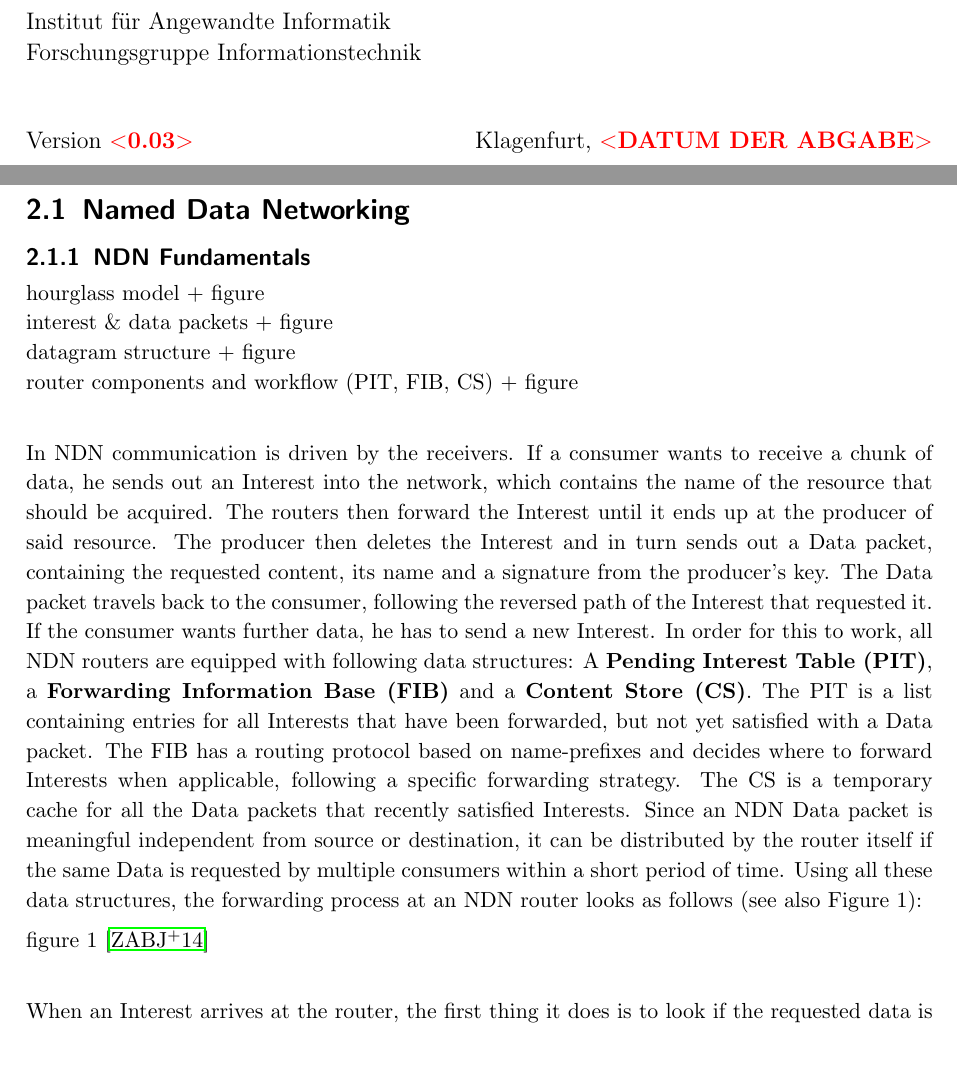
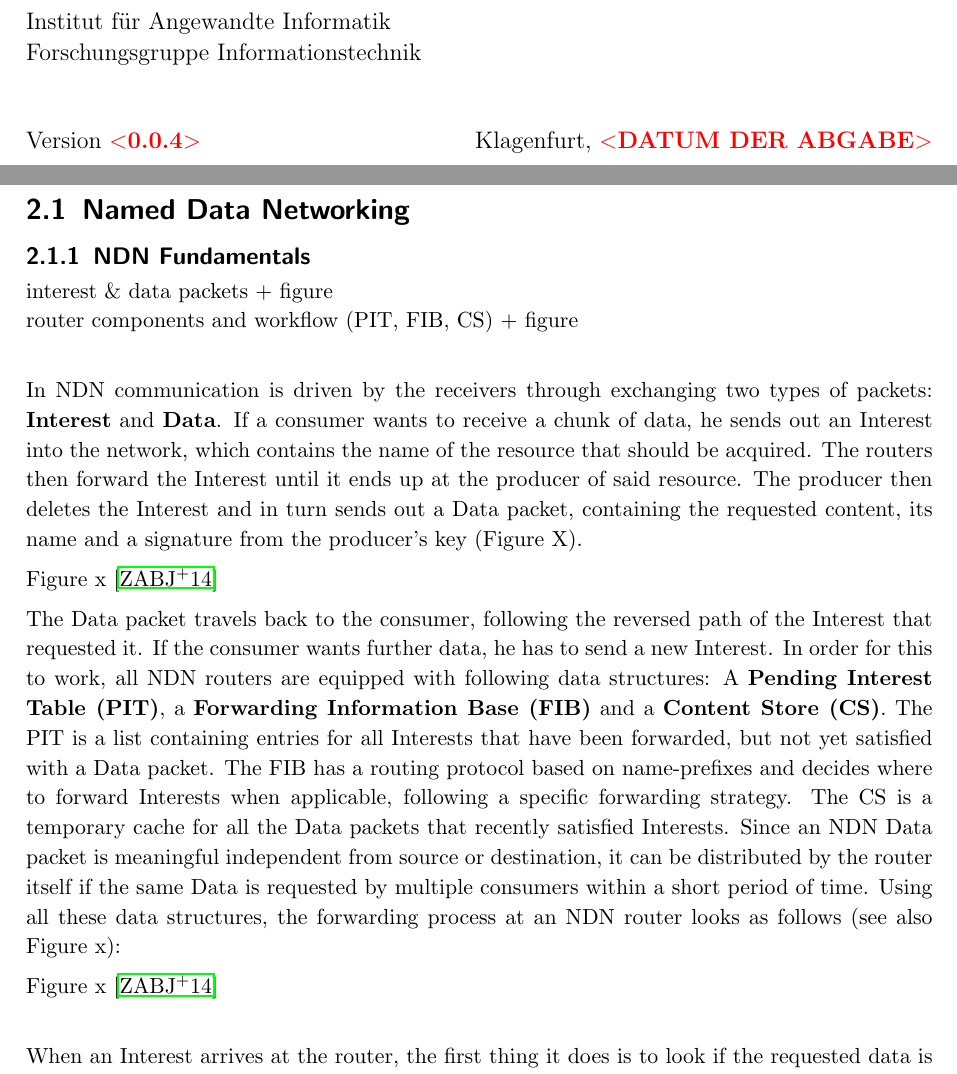
Before and after one commit to jujanda/master_thesis, a LaTeX thesis (thesis/thesis.tex, which reads thesis/background/background.tex): two parts of pages 1 and 11 of 26, joined at a grey line, cut so that both start at the same text. Compiled offline with pdfLaTeX; the source files are stored in an older character set and shown here as Unicode.

Commit message:
Minor changes

```diff
--- a/thesis/background/background.tex
+++ b/thesis/background/background.tex
@@ -14,14 +14,17 @@
 \subsection{NDN Fundamentals}
 %-----------------------------------------------------------------------------------------------------------------------------------------
 
-hourglass model + figure \\
+%hourglass architecture + figure \\
 interest \& data packets + figure \\
-datagram structure + figure \\
 router components and workflow (PIT, FIB, CS) + figure \\
 
-In NDN communication is driven by the receivers. If a consumer wants to receive a chunk of data, he sends out an Interest into the network, which contains the name of the resource that should be acquired. The routers then forward the Interest until it ends up at the producer of said resource. The producer then deletes the Interest and in turn sends out a Data packet, containing the requested content, its name and a signature from the producer's key. The Data packet travels back to the consumer, following the reversed path of the Interest that requested it. If the consumer wants further data, he has to send a new Interest. In order for this to work, all NDN routers are equipped with following data structures: A \textbf{Pending Interest Table (PIT)}, a \textbf{Forwarding Information Base (FIB)} and a \textbf{Content Store (CS)}. The PIT is a list containing entries for all Interests that have been forwarded, but not yet satisfied with a Data packet. The FIB has a routing protocol based on name-prefixes and decides where to forward Interests when applicable, following a specific forwarding strategy. The CS is a temporary cache for all the Data packets that recently satisfied Interests. Since an NDN Data packet is meaningful independent from source or destination, it can be distributed by the router itself if the same Data is requested by multiple consumers within a short period of time. Using all these data structures, the forwarding process at an NDN router looks as follows (see also Figure 1):
+ In NDN communication is driven by the receivers through exchanging two types of packets: \textbf{Interest} and \textbf{Data}. If a consumer wants to receive a chunk of data, he sends out an Interest into the network, which contains the name of the resource that should be acquired. The routers then forward the Interest until it ends up at the producer of said resource. The producer then deletes the Interest and in turn sends out a Data packet, containing the requested content, its name and a signature from the producer's key (Figure X).
 
-figure 1 \cite{ZABJ14} \\
+ Figure x \cite{ZABJ14}
+
+ The Data packet travels back to the consumer, following the reversed path of the Interest that requested it. If the consumer wants further data, he has to send a new Interest. In order for this to work, all NDN routers are equipped with following data structures: A \textbf{Pending Interest Table (PIT)}, a \textbf{Forwarding Information Base (FIB)} and a \textbf{Content Store (CS)}. The PIT is a list containing entries for all Interests that have been forwarded, but not yet satisfied with a Data packet. The FIB has a routing protocol based on name-prefixes and decides where to forward Interests when applicable, following a specific forwarding strategy. The CS is a temporary cache for all the Data packets that recently satisfied Interests. Since an NDN Data packet is meaningful independent from source or destination, it can be distributed by the router itself if the same Data is requested by multiple consumers within a short period of time. Using all these data structures, the forwarding process at an NDN router looks as follows (see also Figure x):
+
+Figure x \cite{ZABJ14} \\
 
 When an Interest arrives at the router, the first thing it does is to look if the requested data is already available in the CS. If so, the Interest can be satisfied immediately and the corresponding Data packet is sent back. Otherwise, the router checks if the name contained in the Interest is already saved as entry in the PIT. If it is, someone else has requested the same data but it has not yet arrived. If that is the case, the incoming interface will be added to the PIT entry. If there is no entry yet, a new entry is created and the packet will be forwarded to a node closer to a possible source, which is determined by the FIB via a name-prefix based protocol. If a Data packet arrives at an NDN Router, the PIT is searched for a matching entry. If no entry is found, the data packet will be discarded. Otherwise the Data packet is then duplicated and send to each downstream interface noted there, followed by the removal of said entry from the PIT. The Data is then saved in the CS in case it will be requested again in the near future. This whole process ensures that "routing" is only needed towards the producer of content, since the Data packets simply follow the reversed path of their corresponding Interest. It also ensures that the number of Interest and Data packets stay the same (given that no packets are lost), creating a flow balance, similar to what TCP provides. The key difference here is that TCP was built as an additional layer over IP, while in NDN the flow balance is an in-built feature. In fact, no additional transport layer is required at all, because NDN takes on many of its tasks by itself anyway. The rest (like de-multiplexing, reliable delivery, etc.) will be managed by the applications themselves, if they actually require those features. \cite{ZABJ14}
 
--- a/thesis/thesis.tex
+++ b/thesis/thesis.tex
@@ -133,7 +133,7 @@
  	 in NDN-RTC}
  \author{\ph{Julian} \ph{Janda}}
  \advisor{Univ.-Prof. Dipl.-Ing. Dr. Hermann Hellwagner}
- \version{\ph{0.03}}
+ \version{\ph{0.0.4}}
  \date{\ph{DATUM DER ABGABE}}
 
 %-----------------------------------------------------------------------------------------------------------------------------------------
```
Also changed, not shown: 1 other file.
